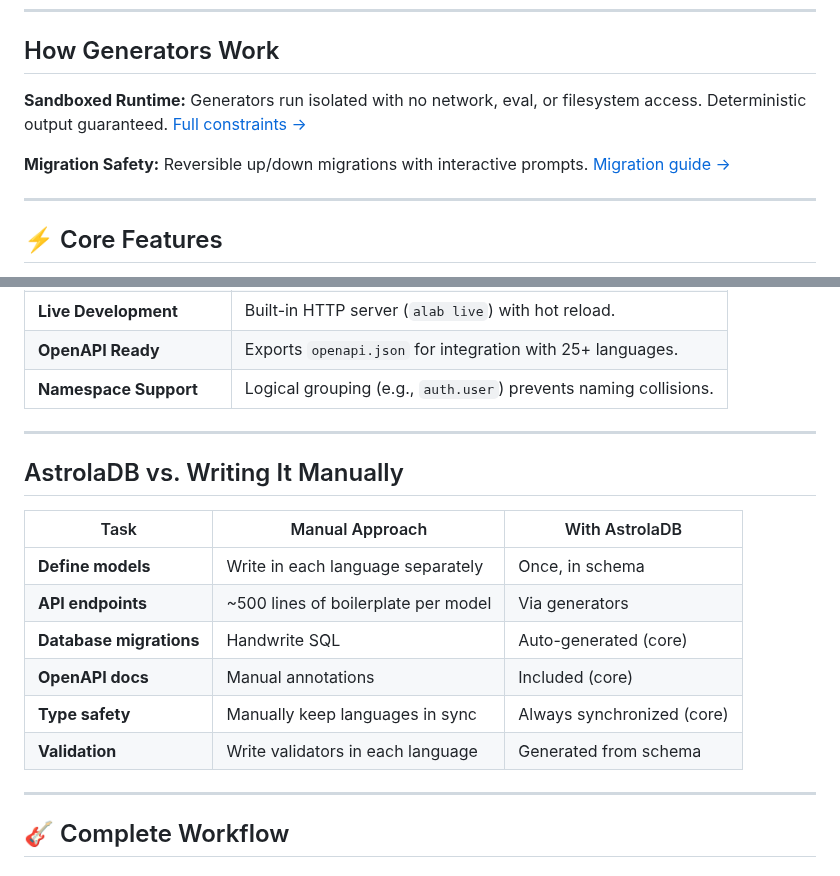
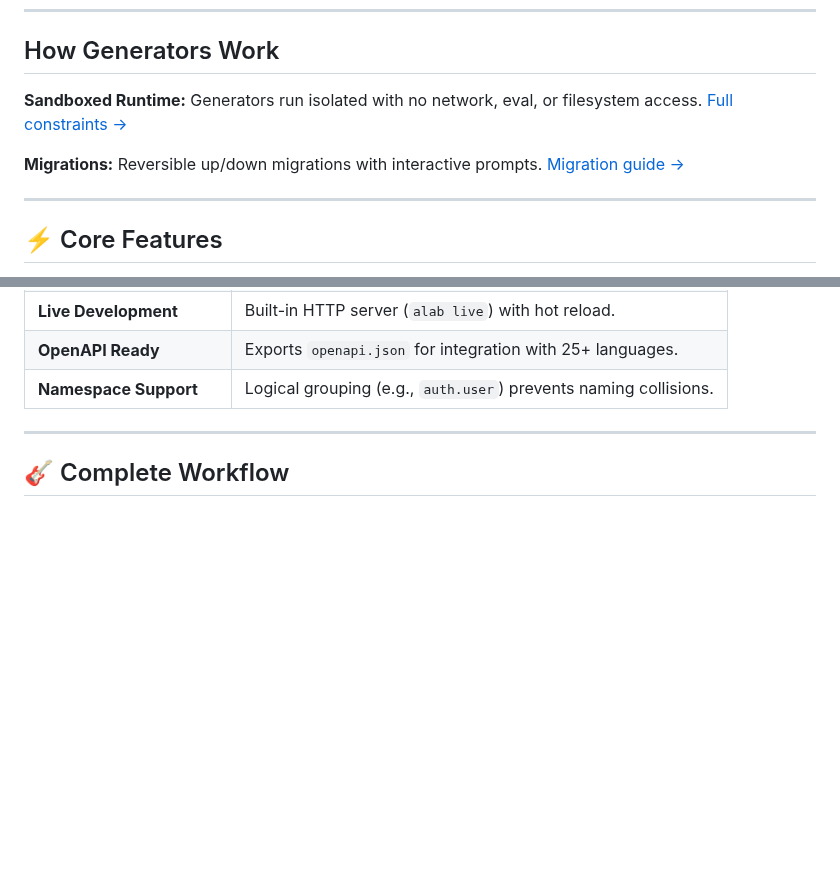
Before and after one commit to hlop3z/astroladb, a Markdown page: README.md, 2 parts joined by grey strips. GitHub-like rendering; blank space fills up the shorter version.

```diff
--- a/README.md
+++ b/README.md
@@ -153,9 +163,9 @@ These are **reference implementations** you can use or modify. Or [write your ow
 
 ## How Generators Work
 
-**Sandboxed Runtime:** Generators run isolated with no network, eval, or filesystem access. Deterministic output guaranteed. [Full constraints →](https://hlop3z.github.io/astroladb/advanced_users/generators/#sandbox-constraints)
+**Sandboxed Runtime:** Generators run isolated with no network, eval, or filesystem access. [Full constraints →](https://hlop3z.github.io/astroladb/advanced_users/generators/#sandbox-constraints)
 
-**Migration Safety:** Reversible up/down migrations with interactive prompts. [Migration guide →](https://hlop3z.github.io/astroladb/migrations/overview/)
+**Migrations:** Reversible up/down migrations with interactive prompts. [Migration guide →](https://hlop3z.github.io/astroladb/migrations/overview/)
 
 ---
 
@@ -174,19 +184,6 @@ The platform provides built-in schema orchestration and a generator runtime:
 | **Live Development**      | Built-in HTTP server (`alab live`) with hot reload.              |
 | **OpenAPI Ready**         | Exports `openapi.json` for integration with 25+ languages.       |
 | **Namespace Support**     | Logical grouping (e.g., `auth.user`) prevents naming collisions. |
-
----
-
-## AstrolaDB vs. Writing It Manually
-
-| Task                    | Manual Approach                     | With AstrolaDB             |
-| ----------------------- | ----------------------------------- | -------------------------- |
-| **Define models**       | Write in each language separately   | Once, in schema            |
-| **API endpoints**       | ~500 lines of boilerplate per model | Via generators             |
-| **Database migrations** | Handwrite SQL                       | Auto-generated (core)      |
-| **OpenAPI docs**        | Manual annotations                  | Included (core)            |
-| **Type safety**         | Manually keep languages in sync     | Always synchronized (core) |
-| **Validation**          | Write validators in each language   | Generated from schema      |
 
 ---
 
```
Also changed, not shown: other parts of README.md (+10 -0 lines).
